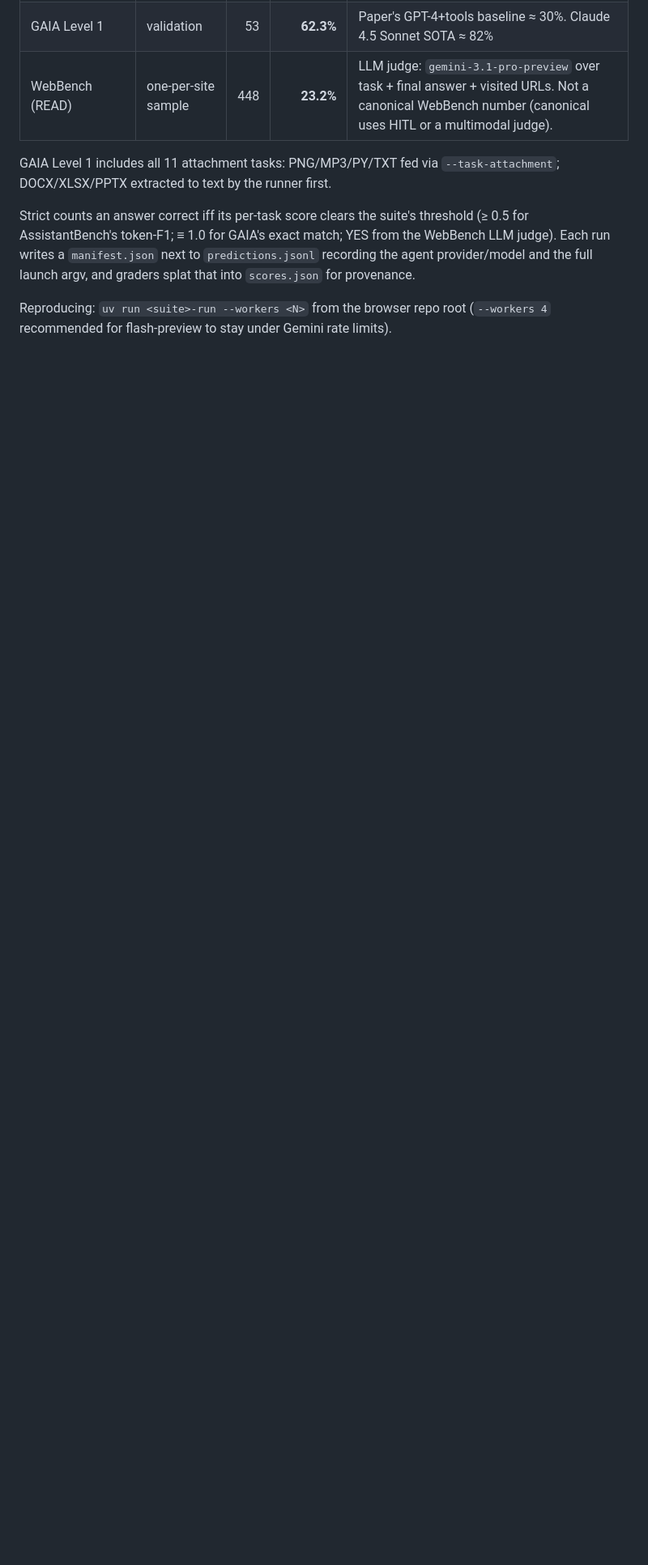
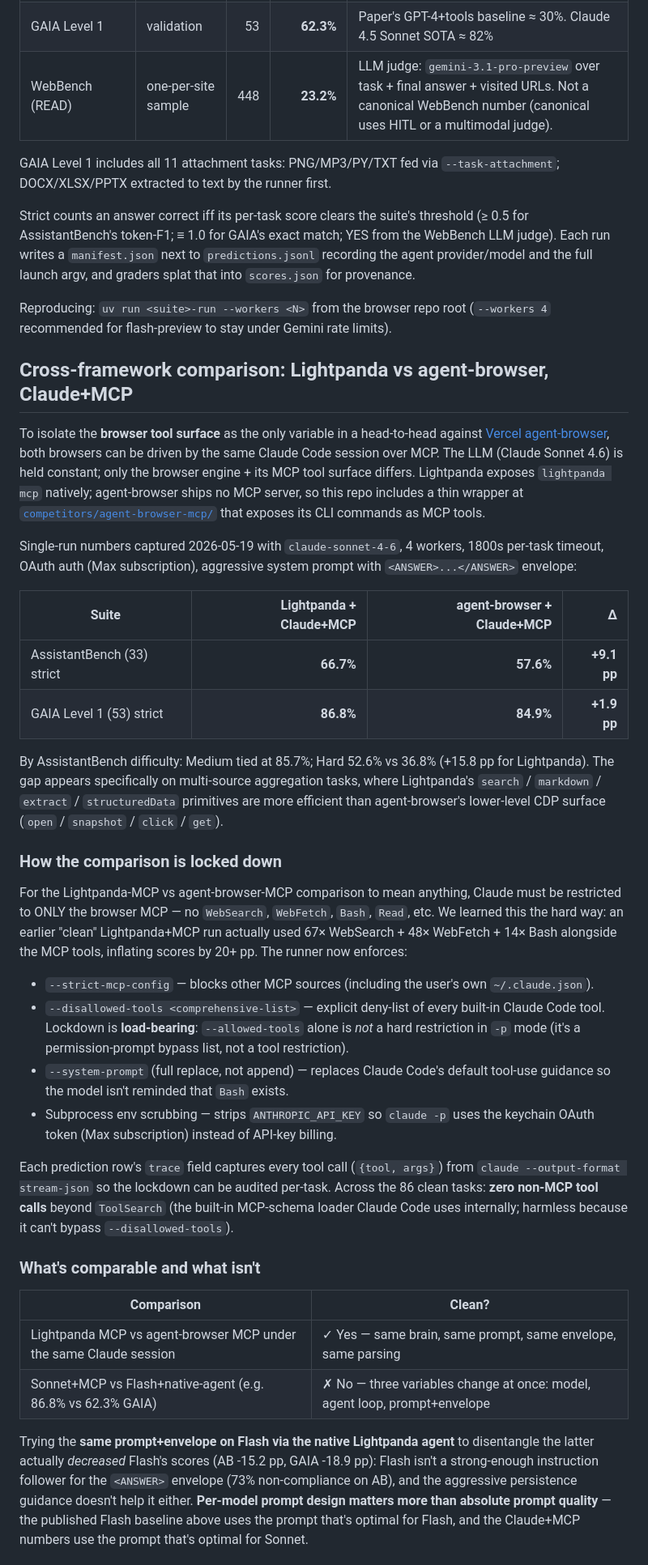
Before and after one commit to lightpanda-io/agent-benchmarks, a Markdown page: README.md, the part around one of its changes. Shown at 81% size. Rendered like a GitHub page; blank space fills up the shorter version.

Commit message:
docs: add Claude+MCP cross-framework comparison
Documents the Lightpanda-vs-agent-browser head-to-head where both browsers
are driven by the same Claude Sonnet 4.6 session over MCP, isolating the
browser tool surface as the only variable.

Headline numbers (clean, no tool leakage):
  AssistantBench   Lightpanda 66.7%   agent-browser 57.6%   +9.1 pp
  GAIA Level 1     Lightpanda 86.8%   agent-browser 84.9%   +1.9 pp

By AssistantBench difficulty the gap concentrates on Hard tasks
(52.6% vs 36.8%, +15.8 pp) — multi-source aggregation where Lightpanda's
search / markdown / extract / structuredData primitives outperform
agent-browser's lower-level open / snapshot / click / get surface.

Also covers:
  - lockdown via --strict-mcp-config + --disallowed-tools (load-bearing —
    --allowed-tools alone is NOT a hard restriction in -p mode)
  - per-task tool trace audit confirming zero non-MCP leakage
  - what's NOT directly comparable to the Flash baseline (prompt+model
    +loop change together); per-model prompt design matters more than
    prompt quality (porting the aggressive+envelope prompt back to Flash
    dropped AB -15.2 pp / GAIA -18.9 pp)
  - reproducing commands for both --backend modes and for agent-browser
    standalone chat (Vercel gateway and GEMINI_DIRECT paths)

```diff
--- a/README.md
+++ b/README.md
@@ -48,3 +48,72 @@ provider/model and the full launch argv, and graders splat that into
 
 Reproducing: `uv run <suite>-run --workers <N>` from the browser repo root
 (`--workers 4` recommended for flash-preview to stay under Gemini rate limits).
+
+## Cross-framework comparison: Lightpanda vs agent-browser, Claude+MCP
+
+To isolate the **browser tool surface** as the only variable in a head-to-head
+against [Vercel agent-browser](https://github.com/vercel-labs/agent-browser),
+both browsers can be driven by the same Claude Code session over MCP. The LLM
+(Claude Sonnet 4.6) is held constant; only the browser engine + its MCP tool
+surface differs. Lightpanda exposes `lightpanda mcp` natively; agent-browser
+ships no MCP server, so this repo includes a thin wrapper at
+[`competitors/agent-browser-mcp/`](competitors/agent-browser-mcp/) that exposes
+its CLI commands as MCP tools.
+
+Single-run numbers captured 2026-05-19 with `claude-sonnet-4-6`, 4 workers,
+1800s per-task timeout, OAuth auth (Max subscription), aggressive system
+prompt with `<ANSWER>...</ANSWER>` envelope:
+
+| Suite | Lightpanda + Claude+MCP | agent-browser + Claude+MCP | Δ |
+|---|---:|---:|---:|
+| AssistantBench (33) strict | **66.7%** | **57.6%** | **+9.1 pp** |
+| GAIA Level 1 (53) strict | **86.8%** | **84.9%** | **+1.9 pp** |
+
+By AssistantBench difficulty: Medium tied at 85.7%; Hard 52.6% vs 36.8%
+(+15.8 pp for Lightpanda). The gap appears specifically on multi-source
+aggregation tasks, where Lightpanda's `search` / `markdown` / `extract` /
+`structuredData` primitives are more efficient than agent-browser's
+lower-level CDP surface (`open` / `snapshot` / `click` / `get`).
+
+### How the comparison is locked down
+
+For the Lightpanda-MCP vs agent-browser-MCP comparison to mean anything,
+Claude must be restricted to ONLY the browser MCP — no `WebSearch`,
+`WebFetch`, `Bash`, `Read`, etc. We learned this the hard way: an earlier
+"clean" Lightpanda+MCP run actually used 67× WebSearch + 48× WebFetch + 14×
+Bash alongside the MCP tools, inflating scores by 20+ pp. The runner now
+enforces:
+
+- `--strict-mcp-config` — blocks other MCP sources (including the user's
+  own `~/.claude.json`).
+- `--disallowed-tools <comprehensive-list>` — explicit deny-list of every
+  built-in Claude Code tool. Lockdown is **load-bearing**: `--allowed-tools`
+  alone is *not* a hard restriction in `-p` mode (it's a permission-prompt
+  bypass list, not a tool restriction).
+- `--system-prompt` (full replace, not append) — replaces Claude Code's
+  default tool-use guidance so the model isn't reminded that `Bash` exists.
+- Subprocess env scrubbing — strips `ANTHROPIC_API_KEY` so `claude -p` uses
+  the keychain OAuth token (Max subscription) instead of API-key billing.
+
+Each prediction row's `trace` field captures every tool call (`{tool, args}`)
+from `claude --output-format stream-json` so the lockdown can be audited
+per-task. Across the 86 clean tasks: **zero non-MCP tool calls** beyond
+`ToolSearch` (the built-in MCP-schema loader Claude Code uses internally;
+harmless because it can't bypass `--disallowed-tools`).
+
+### What's comparable and what isn't
+
+| Comparison | Clean? |
+|---|---|
+| Lightpanda MCP vs agent-browser MCP under the same Claude session | ✓ Yes — same brain, same prompt, same envelope, same parsing |
+| Sonnet+MCP vs Flash+native-agent (e.g. 86.8% vs 62.3% GAIA) | ✗ No — three variables change at once: model, agent loop, prompt+envelope |
+
+Trying the **same prompt+envelope on Flash via the native Lightpanda agent**
+to disentangle the latter actually *decreased* Flash's scores (AB -15.2 pp,
+GAIA -18.9 pp): Flash isn't a strong-enough instruction follower for the
+`<ANSWER>` envelope (73% non-compliance on AB), and the aggressive
+persistence guidance doesn't help it either. **Per-model prompt design
+matters more than absolute prompt quality** — the published Flash baseline
+above uses the prompt that's optimal for Flash, and the Claude+MCP numbers
+use the prompt that's optimal for Sonnet.
+
```
Also changed, not shown: other parts of README.md (+42 -0 lines).
